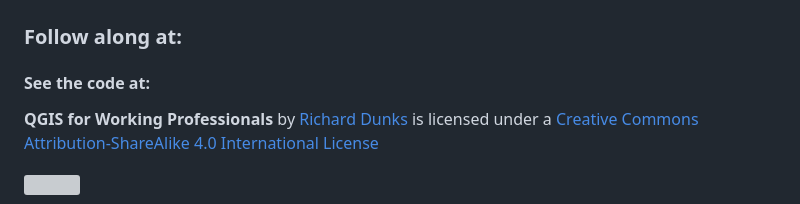
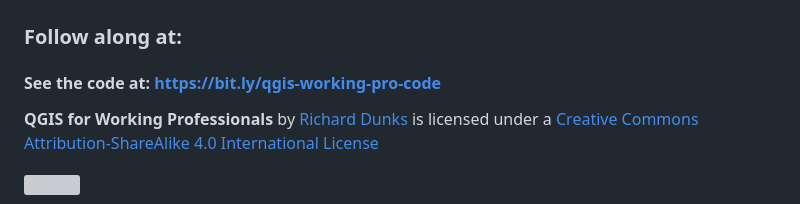
Before and after one commit to Datapolitan-Training/qgis-training-err, a Markdown page: content.md, the part around the change. Drawn GitHub-style; grey boxes are pictures that could not be loaded.

Commit message:
adding GH bitlink

```diff
--- a/content.md
+++ b/content.md
@@ -26,7 +26,7 @@ class: center,middle
 
 ### Follow along at:
 
-#### See the code at:
+#### See the code at: https://bit.ly/qgis-working-pro-code
 
 <p class="license-text"><strong><strong>QGIS for Working Professionals</strong></strong> by <a xmlns:cc="http://creativecommons.org/ns#" href="https://www.datapolitan.com" property="cc:attributionName" rel="cc:attributionURL">Richard Dunks</a> is licensed under a <a rel="license" href="http://creativecommons.org/licenses/by-sa/4.0/">Creative Commons Attribution-ShareAlike 4.0 International License</a></p>
 
```
